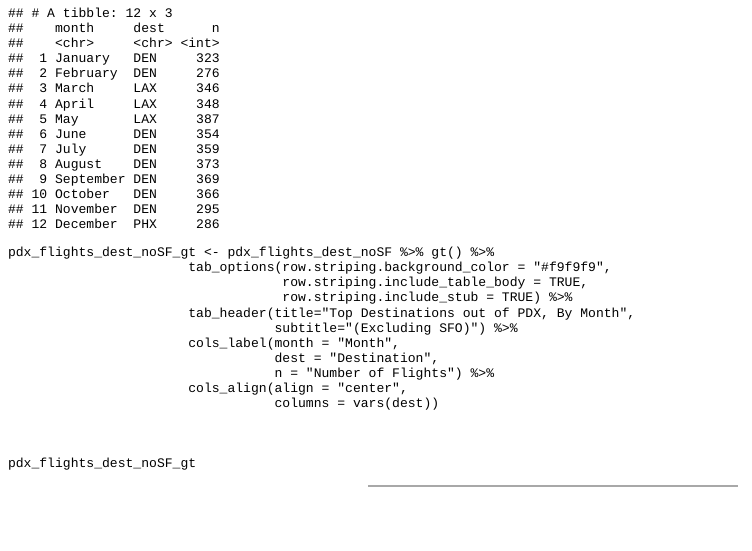
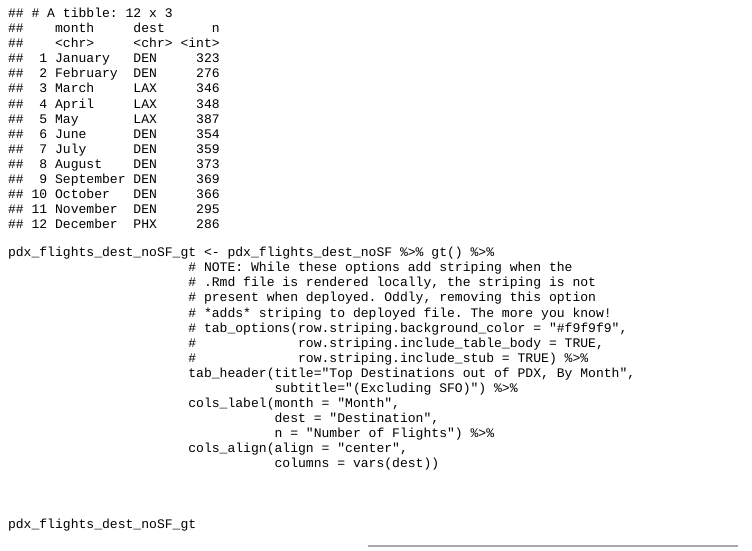
Before and after one commit to amieroten/website, an R Markdown document (content/post/pdx-flights/index.Rmd): the page in a window 1100 px wide, from 890 px down. The pictures show the output file content/post/pdx-flights/index.html that the author committed with the source, opened offline.

Commit message:
Updates.

```diff
--- a/content/post/pdx-flights/index.Rmd
+++ b/content/post/pdx-flights/index.Rmd
@@ -55,9 +55,13 @@ pdx_flights_dest_noSF <- flights %>%
 pdx_flights_dest_noSF
 
 pdx_flights_dest_noSF_gt <- pdx_flights_dest_noSF %>% gt() %>%
-                       tab_options(row.striping.background_color = "#f9f9f9",
-                                   row.striping.include_table_body = TRUE,
-                                   row.striping.include_stub = TRUE) %>%
+                       # NOTE: While these options add striping when the
+                       # .Rmd file is rendered locally, the striping is not
+                       # present when deployed. Oddly, removing this option
+                       # *adds* striping to deployed file. The more you know!
+                       # tab_options(row.striping.background_color = "#f9f9f9",
+                       #             row.striping.include_table_body = TRUE,
+                       #             row.striping.include_stub = TRUE) %>%
                        tab_header(title="Top Destinations out of PDX, By Month",
                                   subtitle="(Excluding SFO)") %>%
                        cols_label(month = "Month",
```
Also changed, not shown: content/post/final-viz/index.html, content/post/pdx-flights/index.html, 9 other files.
